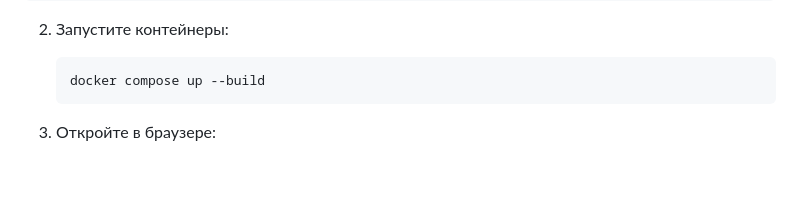
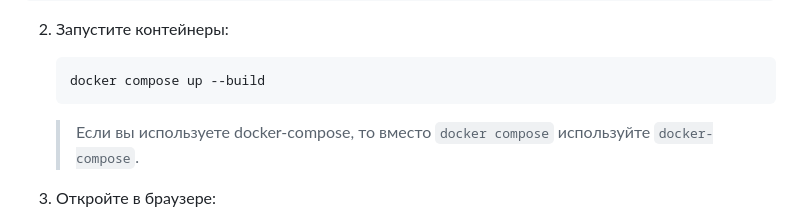
Before and after one commit to aidarbekq/sales_manager, a Markdown page: README.md, the part around the change. Rendered like a GitHub page; blank space fills up the shorter version.

Commit message:
Reformat readme

````diff
--- a/README.md
+++ b/README.md
@@ -61,6 +61,7 @@
    ```bash
    docker compose up --build
    ```
+    > Если вы используете docker-compose, то вместо `docker compose` используйте `docker-compose`.
 
 3. Откройте в браузере:
 
````
